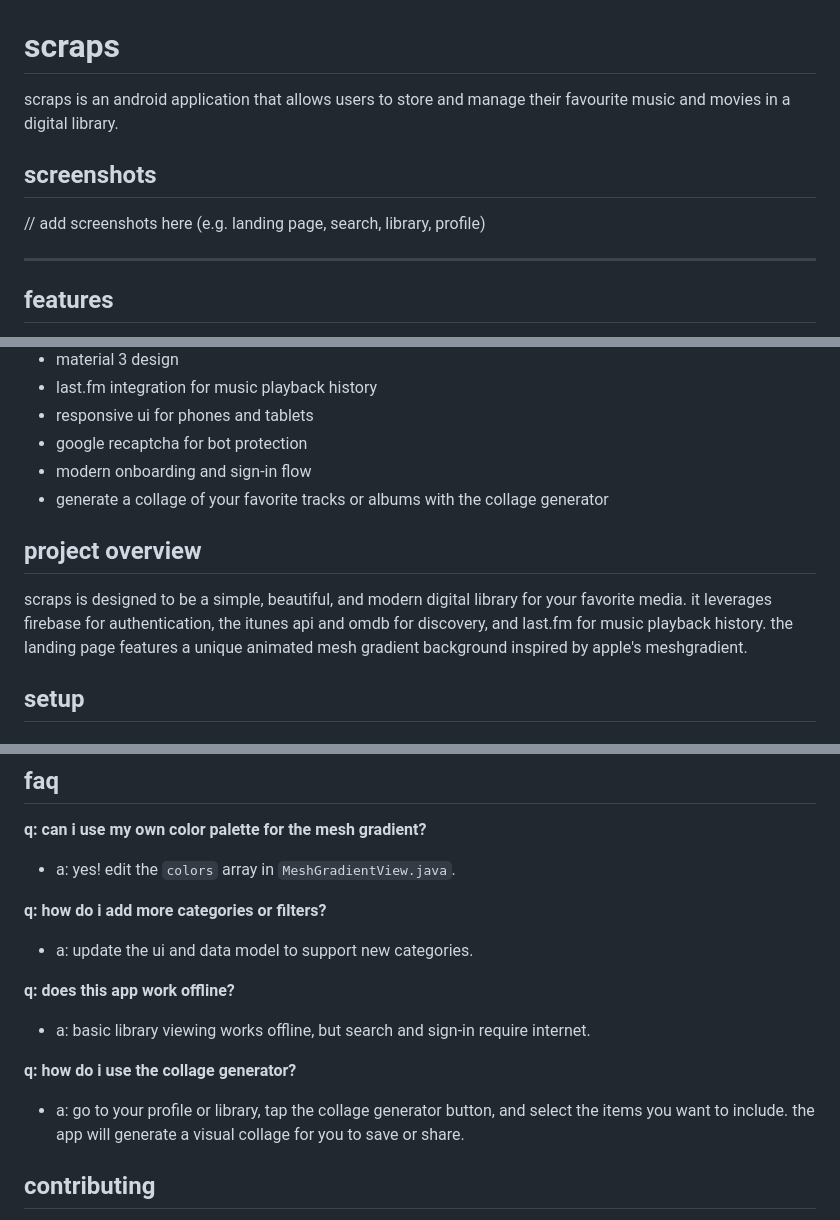
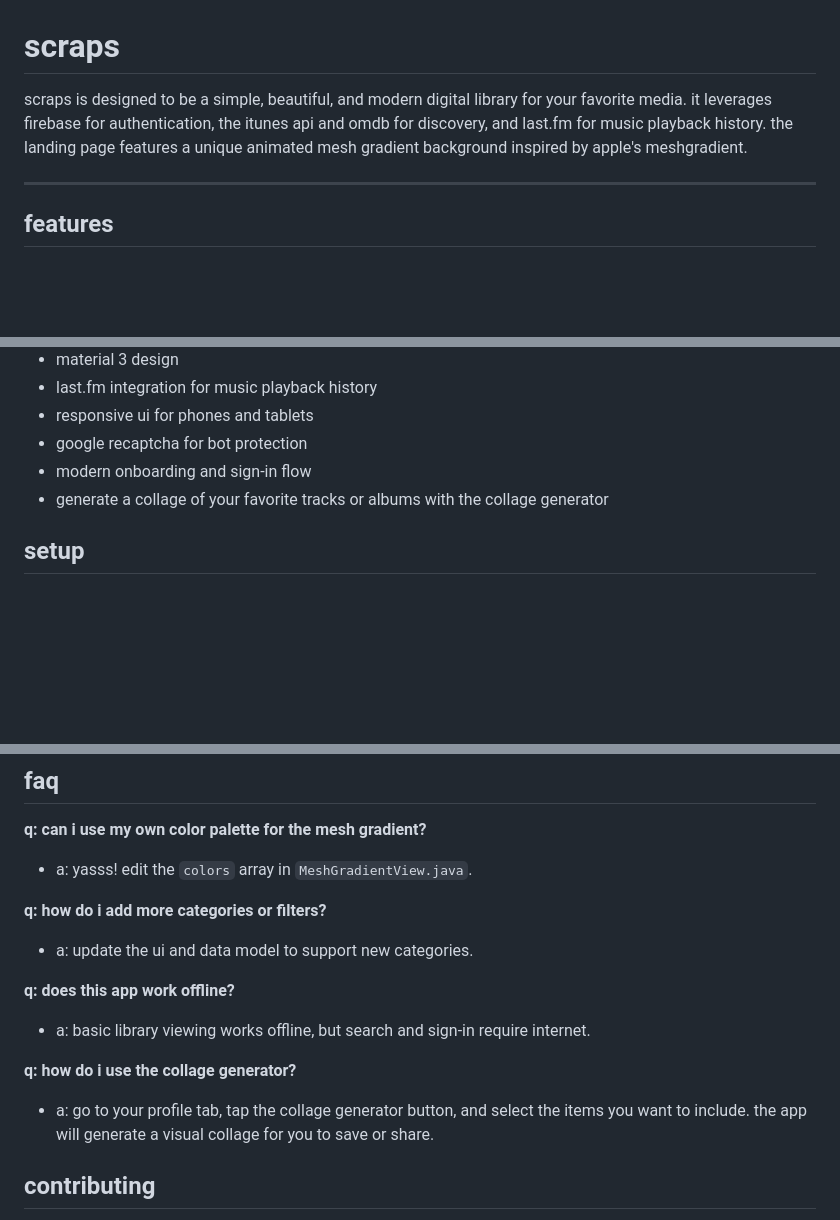
Before and after one commit to pisknk/Scraps, a Markdown page: README.md, 3 parts joined by grey strips. GitHub-like rendering; blank space fills up the shorter version.

```diff
--- a/README.md
+++ b/README.md
@@ -1,10 +1,6 @@
 # scraps
 
-scraps is an android application that allows users to store and manage their favourite music and movies in a digital library.
-
-## screenshots
-
-// add screenshots here (e.g. landing page, search, library, profile)
+scraps is designed to be a simple, beautiful, and modern digital library for your favorite media. it leverages firebase for authentication, the itunes api and omdb for discovery, and last.fm for music playback history. the landing page features a unique animated mesh gradient background inspired by apple's meshgradient.
 
 ---
 
@@ -21,10 +17,6 @@ scraps is an android application that allows users to store and manage their fav
 - google recaptcha for bot protection
 - modern onboarding and sign-in flow
 - generate a collage of your favorite tracks or albums with the collage generator
-
-## project overview
-
-scraps is designed to be a simple, beautiful, and modern digital library for your favorite media. it leverages firebase for authentication, the itunes api and omdb for discovery, and last.fm for music playback history. the landing page features a unique animated mesh gradient background inspired by apple's meshgradient.
 
 ## setup
 
@@ -109,7 +101,7 @@ the app follows a standard android architecture pattern:
 ## faq
 
 **q: can i use my own color palette for the mesh gradient?**
-- a: yes! edit the `colors` array in `MeshGradientView.java`.
+- a: yasss! edit the `colors` array in `MeshGradientView.java`.
 
 **q: how do i add more categories or filters?**
 - a: update the ui and data model to support new categories.
@@ -118,7 +110,7 @@ the app follows a standard android architecture pattern:
 - a: basic library viewing works offline, but search and sign-in require internet.
 
 **q: how do i use the collage generator?**
-- a: go to your profile or library, tap the collage generator button, and select the items you want to include. the app will generate a visual collage for you to save or share.
+- a: go to your profile tab, tap the collage generator button, and select the items you want to include. the app will generate a visual collage for you to save or share.
 
 ## contributing
 
```
